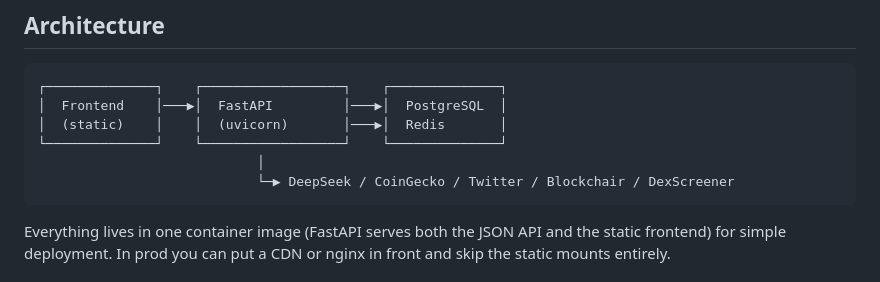
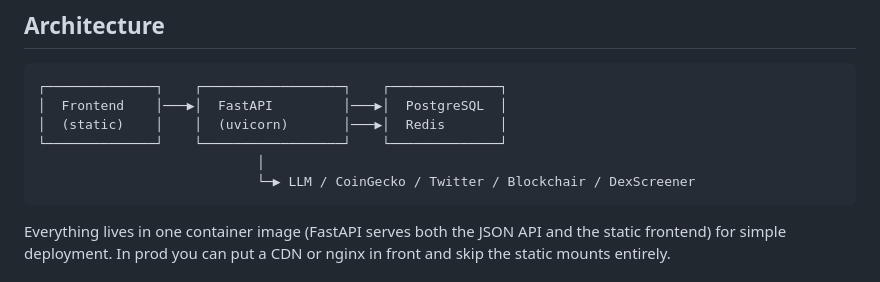
Before and after one commit to Evgeniibuz/prizma, a Markdown page: README.md, the part around the change. Rendered like a GitHub page.

````diff
--- a/README.md
+++ b/README.md
@@ -23,7 +23,7 @@ Then open <http://localhost:8000>. Demo account: `demo` / `demo1234`.
 │  (static)    │    │  (uvicorn)       │───▶│  Redis       │
 └──────────────┘    └──────────────────┘    └──────────────┘
                             │
-                            └─▶ DeepSeek / CoinGecko / Twitter / Blockchair / DexScreener
+                            └─▶ LLM / CoinGecko / Twitter / Blockchair / DexScreener
 ```
 
 Everything lives in one container image (FastAPI serves both the JSON API
````
